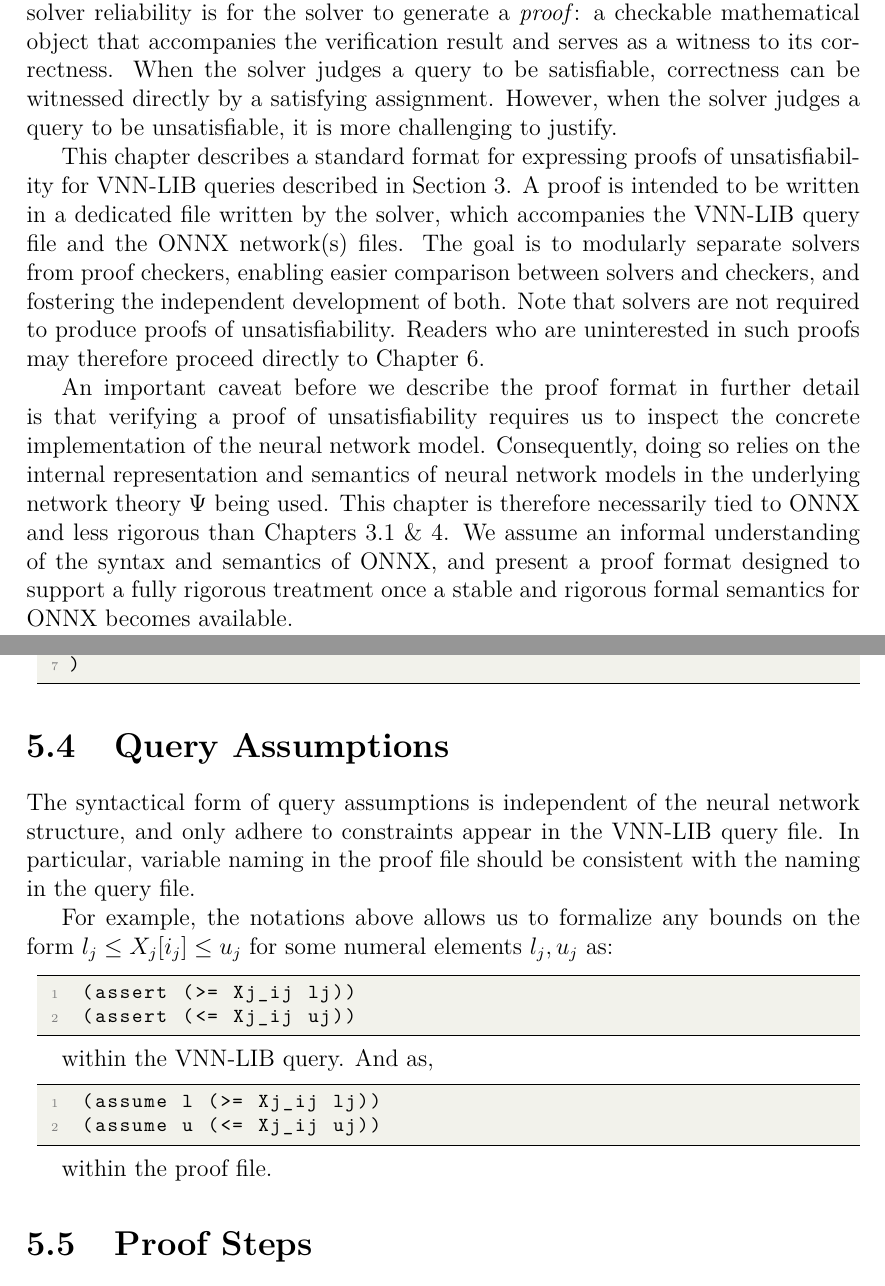
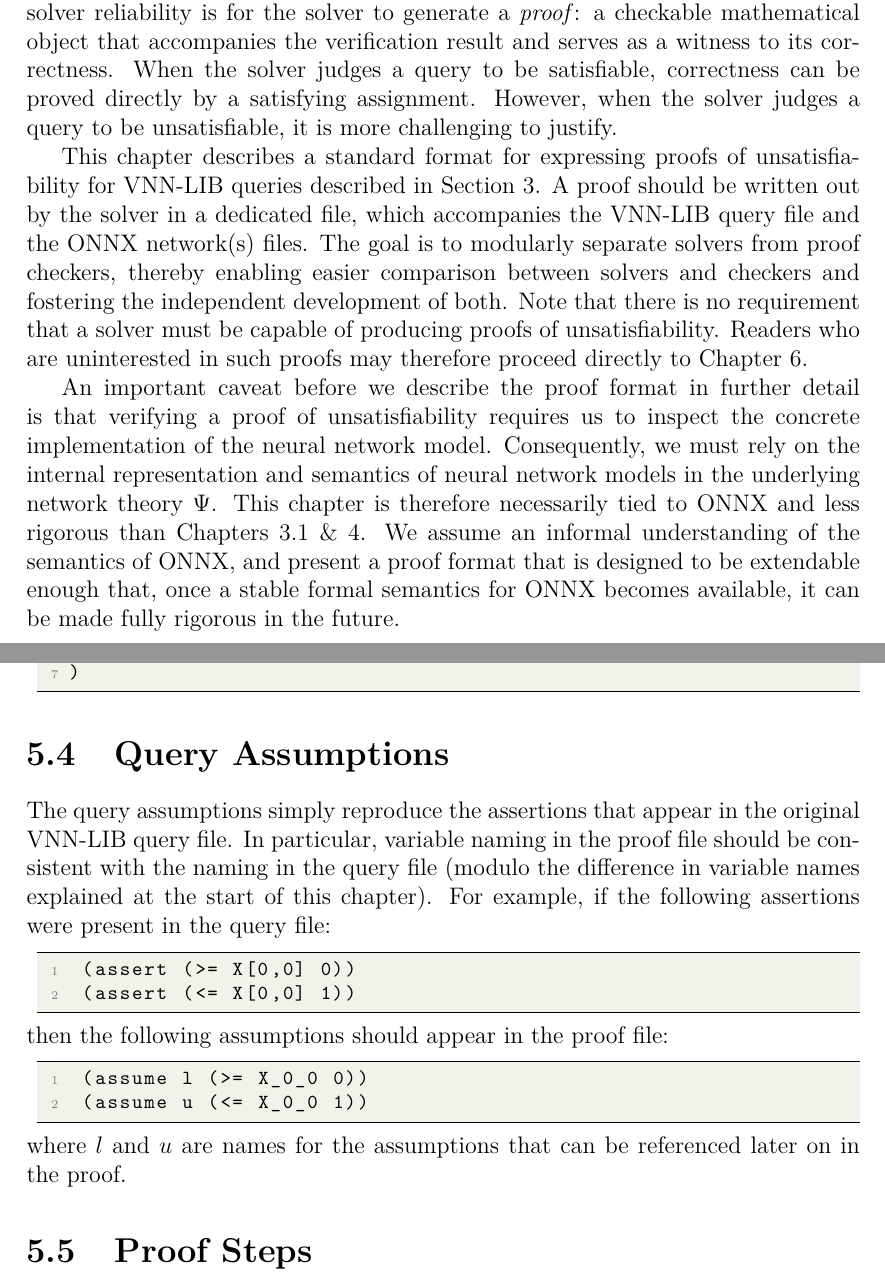
Before and after one commit to VNNLIB/VNNLIB-Standard, a LaTeX thesis (document/standard.tex, which reads document/chapters/proofs.tex): two parts of pages 43 and 53 of 76, joined at a grey line, cut so that both start at the same text. Compiled offline with pdfLaTeX.

Commit message:
More edits

```diff
--- a/document/chapters/proofs.tex
+++ b/document/chapters/proofs.tex
@@ -2,18 +2,18 @@
 \label{sec:proofs}
 
 Neural network solvers, like any other software, are prone to implementation bugs and unpredictable behavior on edge cases, which can be exploited~\cite{jia2021exploiting}. This phenomenon undermines the purpose of the verification process, and calls for mechanisms that ensure the reliability of solvers.
-A common practice for addressing solver reliability is for the solver to generate a \emph{proof}: a checkable mathematical object that accompanies the verification result and serves as a witness to its correctness. When the solver judges a query to be satisfiable, correctness can be witnessed directly by a satisfying assignment. However, when the solver judges a query
+A common practice for addressing solver reliability is for the solver to generate a \emph{proof}: a checkable mathematical object that accompanies the verification result and serves as a witness to its correctness. When the solver judges a query to be satisfiable, correctness can be proved directly by a satisfying assignment. However, when the solver judges a query
 to be unsatisfiable, it is more challenging to justify.
 
 This chapter describes a standard format for expressing proofs of unsatisfiability for \vnnlib{} queries described in Section~\ref{sec:specification_language}.
-A proof is intended to be written in a dedicated file written by the solver, which accompanies the \vnnlib{} query file and the ONNX network(s) files.
-The goal is to modularly separate solvers from proof checkers, enabling easier comparison between solvers and checkers, and fostering the independent development of both.
-Note that solvers are not required to produce proofs of unsatisfiability. Readers who are uninterested in such proofs may therefore proceed directly to Chapter~\ref{sec:solver_interface}.
+A proof should be written out by the solver in a dedicated file, which accompanies the \vnnlib{} query file and the ONNX network(s) files.
+The goal is to modularly separate solvers from proof checkers, thereby enabling easier comparison between solvers and checkers and fostering the independent development of both.
+Note that there is no requirement that a solver must be capable of producing proofs of unsatisfiability. Readers who are uninterested in such proofs may therefore proceed directly to Chapter~\ref{sec:solver_interface}.
 
 An important caveat before we describe the proof format in further detail is that verifying a proof of unsatisfiability requires us to inspect the concrete implementation of the neural network model.
-Consequently, doing so relies on the internal representation and semantics of neural network models in the underlying network theory $\networkTheoryVar$ being used.
+Consequently, we must rely on the internal representation and semantics of neural network models in the underlying network theory $\networkTheoryVar$.
 This chapter is therefore necessarily tied to ONNX and less rigorous than Chapters~\ref{sec:syntax}~\&~\ref{sec:theories-logics}.
-We assume an informal understanding of the syntax and semantics of ONNX, and present a proof format designed to support a fully rigorous treatment once a stable and rigorous formal semantics for ONNX becomes available.
+We assume an informal understanding of the semantics of ONNX, and present a proof format that is designed to be extendable enough that, once a stable formal semantics for ONNX becomes available, it can be made fully rigorous in the future.
 
 \section{Proof Syntax}
 \label{sec:proof-syntax}
@@ -398,23 +395,22 @@ follows:
 
 \section{Query Assumptions}
 
-The syntactical form of query assumptions is independent of the neural network structure, and only adhere to constraints appear in the \vnnlib{} query file. In particular, variable naming in the proof file should be consistent with the naming in the query file.
-
-For example, the notations above allows us to formalize any bounds on the form $l_j \leq X_j[i_j] \leq u_j$ for some numeral elements $l_j,u_j$ as:
+The query assumptions simply reproduce the assertions that appear in the original \vnnlib{} query file. In particular, variable naming in the proof file should be consistent with the naming in the query file (modulo the difference in variable names explained at the start of this chapter).
+For example, if the following assertions were present in the query file:
 
 \begin{code}[style=lbnf]
-	(assert (>= Xj_ij lj))
-	(assert (<= Xj_ij uj))
+	(assert (>= X[0,0] 0))
+	(assert (<= X[0,0] 1))
 \end{code}
 
-within the \vnnlib{} query. And as,
+\noindent then the following assumptions should appear in the proof file:
 
 \begin{code}[style=lbnf]
-	(assume l (>= Xj_ij lj))
-	(assume u (<= Xj_ij uj))
+	(assume l (>= X_0_0 0))
+	(assume u (<= X_0_0 1))
 \end{code}
 
-within the proof file.
+\noindent where $l$ and $u$ are names for the assumptions that can be referenced later on in the proof.
 
 \section{Proof Steps}
 
```
Also changed, not shown: document/chapters/cli_checker.tex (+2 -2 lines), document/diagrams/proof-syntax.tex (+6 -6 lines), document/chapters/proofs.tex (15 more changed lines). Lines whose indentation alone changed are shown as unchanged.
